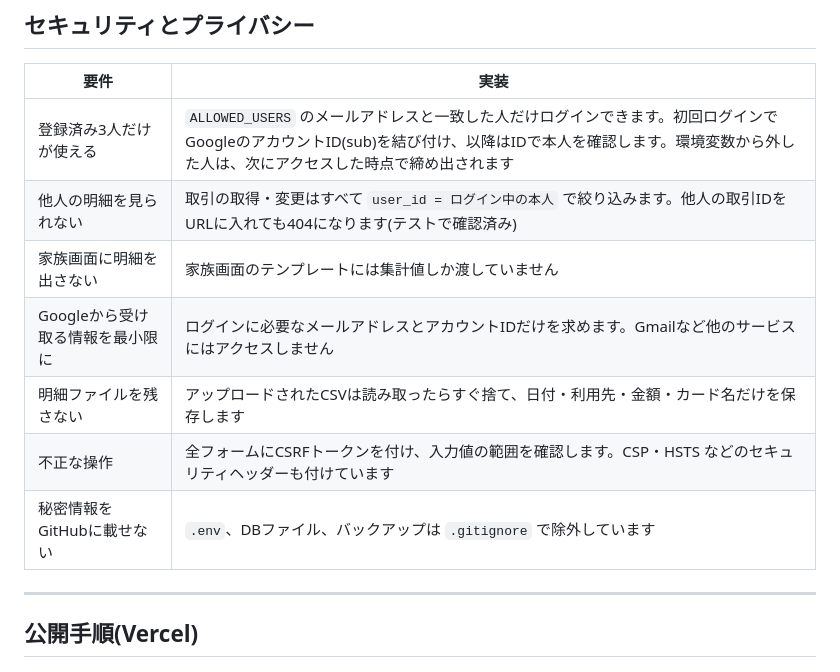
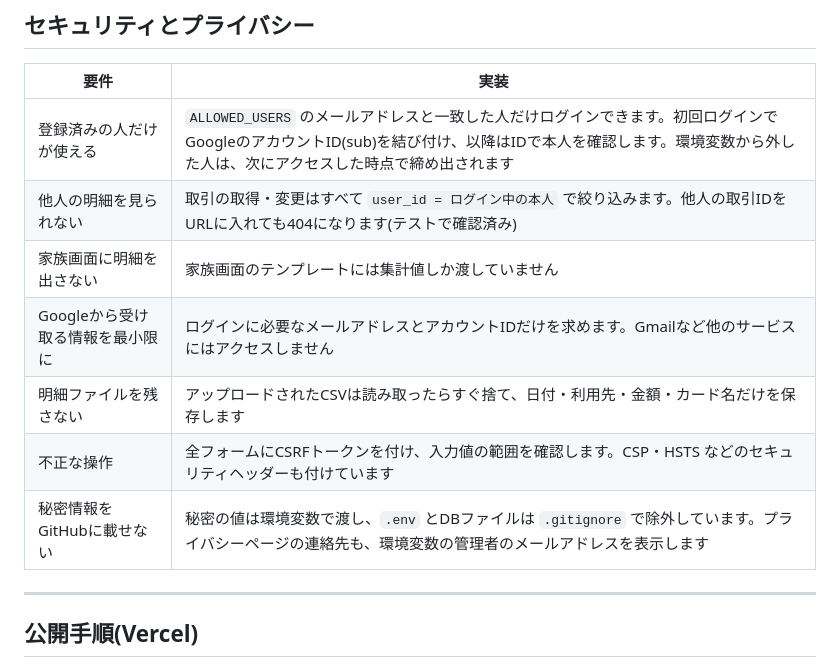
Before and after one commit to shun222hgdn-cmd/card-tracker-public, a Markdown page: README.md, the part around one of its changes. Rendered like a GitHub page.

```diff
--- a/README.md
+++ b/README.md
@@ -135,13 +134,13 @@ http://localhost:5050 を開き、「本人としてログイン」→「明細C
 
 | 要件 | 実装 |
 | --- | --- |
-| 登録済み3人だけが使える | `ALLOWED_USERS` のメールアドレスと一致した人だけログインできます。初回ログインでGoogleのアカウントID(sub)を結び付け、以降はIDで本人を確認します。環境変数から外した人は、次にアクセスした時点で締め出されます |
+| 登録済みの人だけが使える | `ALLOWED_USERS` のメールアドレスと一致した人だけログインできます。初回ログインでGoogleのアカウントID(sub)を結び付け、以降はIDで本人を確認します。環境変数から外した人は、次にアクセスした時点で締め出されます |
 | 他人の明細を見られない | 取引の取得・変更はすべて `user_id = ログイン中の本人` で絞り込みます。他人の取引IDをURLに入れても404になります(テストで確認済み) |
 | 家族画面に明細を出さない | 家族画面のテンプレートには集計値しか渡していません |
 | Googleから受け取る情報を最小限に | ログインに必要なメールアドレスとアカウントIDだけを求めます。Gmailなど他のサービスにはアクセスしません |
 | 明細ファイルを残さない | アップロードされたCSVは読み取ったらすぐ捨て、日付・利用先・金額・カード名だけを保存します |
 | 不正な操作 | 全フォームにCSRFトークンを付け、入力値の範囲を確認します。CSP・HSTS などのセキュリティヘッダーも付けています |
-| 秘密情報をGitHubに載せない | `.env`、DBファイル、バックアップは `.gitignore` で除外しています |
+| 秘密情報をGitHubに載せない | 秘密の値は環境変数で渡し、`.env` とDBファイルは `.gitignore` で除外しています。プライバシーページの連絡先も、環境変数の管理者のメールアドレスを表示します |
 
 ---
 
```
Also changed, not shown: other parts of README.md (+13 -37 lines), docs/images/family.jpg, docs/images/history.jpg, docs/images/home.jpg, 16 other files.
